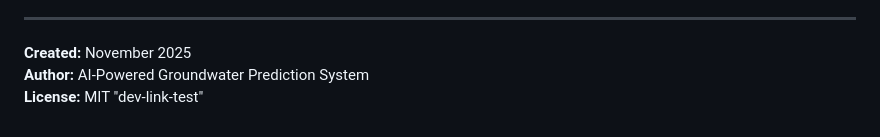
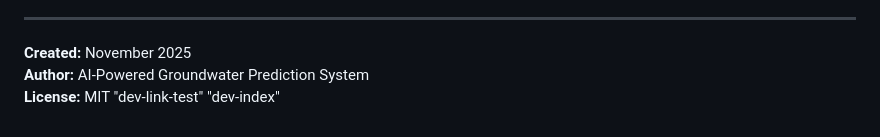
Before and after one commit to ZeNGrooT147/Groundwater-Potential-Zone-Identification, a Markdown page: README.md, the part around the change. GitHub-like rendering.

Commit message:
GWZ-1 Initial commit indexed for Jira dev panel

```diff
--- a/README.md
+++ b/README.md
@@ -193,3 +193,4 @@ python app_hybrid.py
 **Author:** AI-Powered Groundwater Prediction System
 **License:** MIT
 "dev-link-test"
+"dev-index"
```
